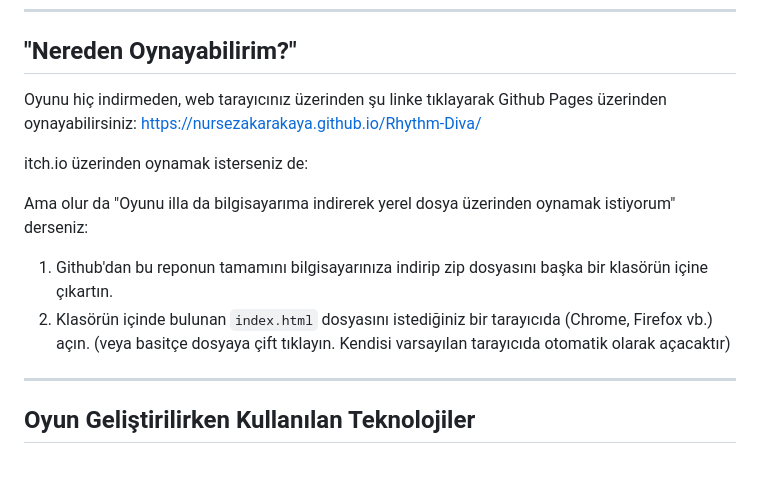
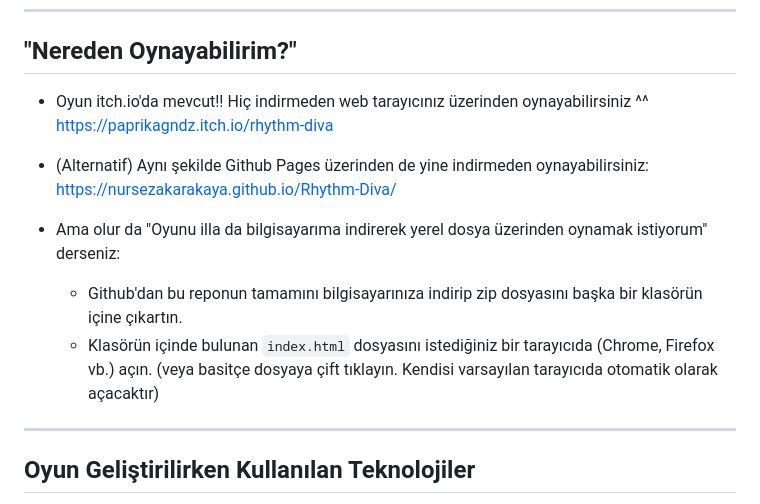
Before and after one commit to nursezakarakaya/Rhythm-Diva, a Markdown page: README.md, the part around the change. Drawn GitHub-style; blank space fills up the shorter version.

```diff
--- a/README.md
+++ b/README.md
@@ -46,14 +46,15 @@
 
 ## "Nereden Oynayabilirim?"
 
-Oyunu hiç indirmeden, web tarayıcınız üzerinden şu linke tıklayarak Github Pages üzerinden oynayabilirsiniz:
+* Oyun itch.io'da mevcut!! Hiç indirmeden web tarayıcınız üzerinden oynayabilirsiniz ^^
+https://paprikagndz.itch.io/rhythm-diva
+
+* (Alternatif) Aynı şekilde Github Pages üzerinden de yine indirmeden oynayabilirsiniz:
 https://nursezakarakaya.github.io/Rhythm-Diva/
 
-itch.io üzerinden oynamak isterseniz de:
-
-Ama olur da "Oyunu illa da bilgisayarıma indirerek yerel dosya üzerinden oynamak istiyorum" derseniz:
-1. Github'dan bu reponun tamamını bilgisayarınıza indirip zip dosyasını başka bir klasörün içine çıkartın.
-2. Klasörün içinde bulunan `index.html` dosyasını istediğiniz bir tarayıcıda (Chrome, Firefox vb.) açın. (veya basitçe dosyaya çift tıklayın. Kendisi varsayılan tarayıcıda otomatik olarak açacaktır)
+* Ama olur da "Oyunu illa da bilgisayarıma indirerek yerel dosya üzerinden oynamak istiyorum" derseniz:
+  * Github'dan bu reponun tamamını bilgisayarınıza indirip zip dosyasını başka bir klasörün içine çıkartın.
+  * Klasörün içinde bulunan `index.html` dosyasını istediğiniz bir tarayıcıda (Chrome, Firefox vb.) açın. (veya basitçe dosyaya çift tıklayın. Kendisi varsayılan tarayıcıda otomatik olarak açacaktır)
 
 ---
 
```
